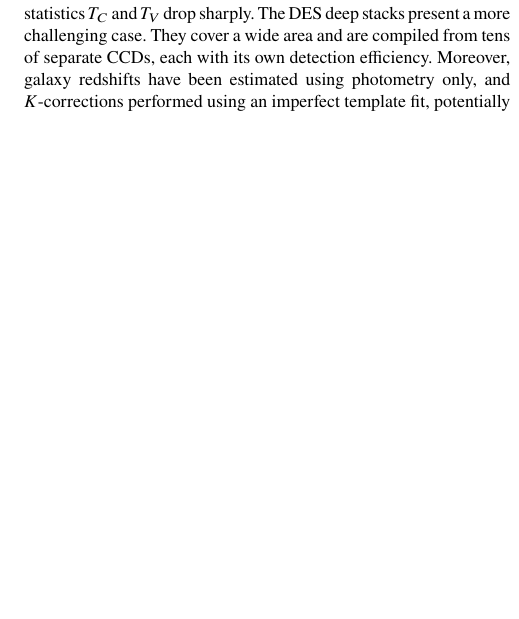
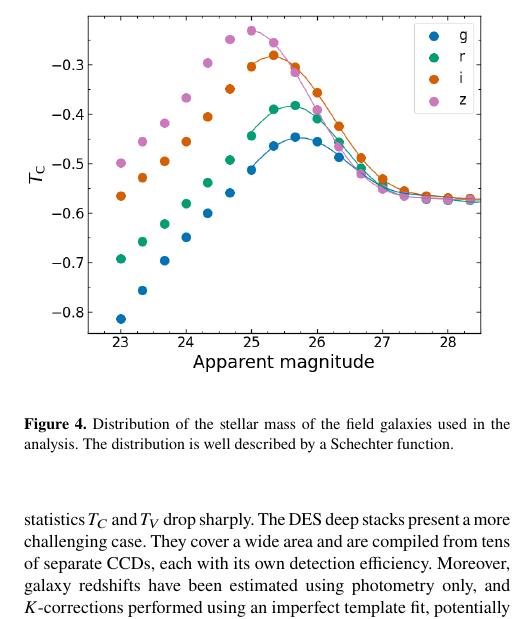
Before and after one commit to wisemanp/DES-SN-Galactic-Rates, a LaTeX paper (draft.tex): part of one column of page 4 of 7, cut at the place of the change, the shorter picture padded with empty space. Compiled offline with pdfLaTeX; a LaTeX package or settings file that is missing is left out.

Commit message:
Updates from Overleaf

```diff
--- a/draft.tex
+++ b/draft.tex
@@ -198,6 +198,14 @@ In order to refine the sample of host and field galaxies for the rate analysis w
 \end{figure*}
 
 %%%% INCOMPLETENESS %%%%
+
+\begin{figure}
+    \centering
+    \includegraphics[width=0.5\textwidth]{figs/SN-X3_Tc.png}
+    \caption{Distribution of the stellar mass of the field galaxies used in the analysis. The distribution is well described by a Schechter function.
+    \label{fig:log_mass_field}}
+\end{figure}
+
 \section{Incompleteness corrections}
 \label{sec:incompleteness}
 Although Eq. \ref{eq:rate1} serves as an approximation to the SN rate per galaxy per year, both the SN and field galaxy samples introduced in Sections \ref{subsec:host_sample} and \ref{subsec:field_sample} are affected by incompleteness, which is likely to be the dominant systematic effect in the analysis. In this section we describe our method of correcting for various sources incompleteness in the data.
```
